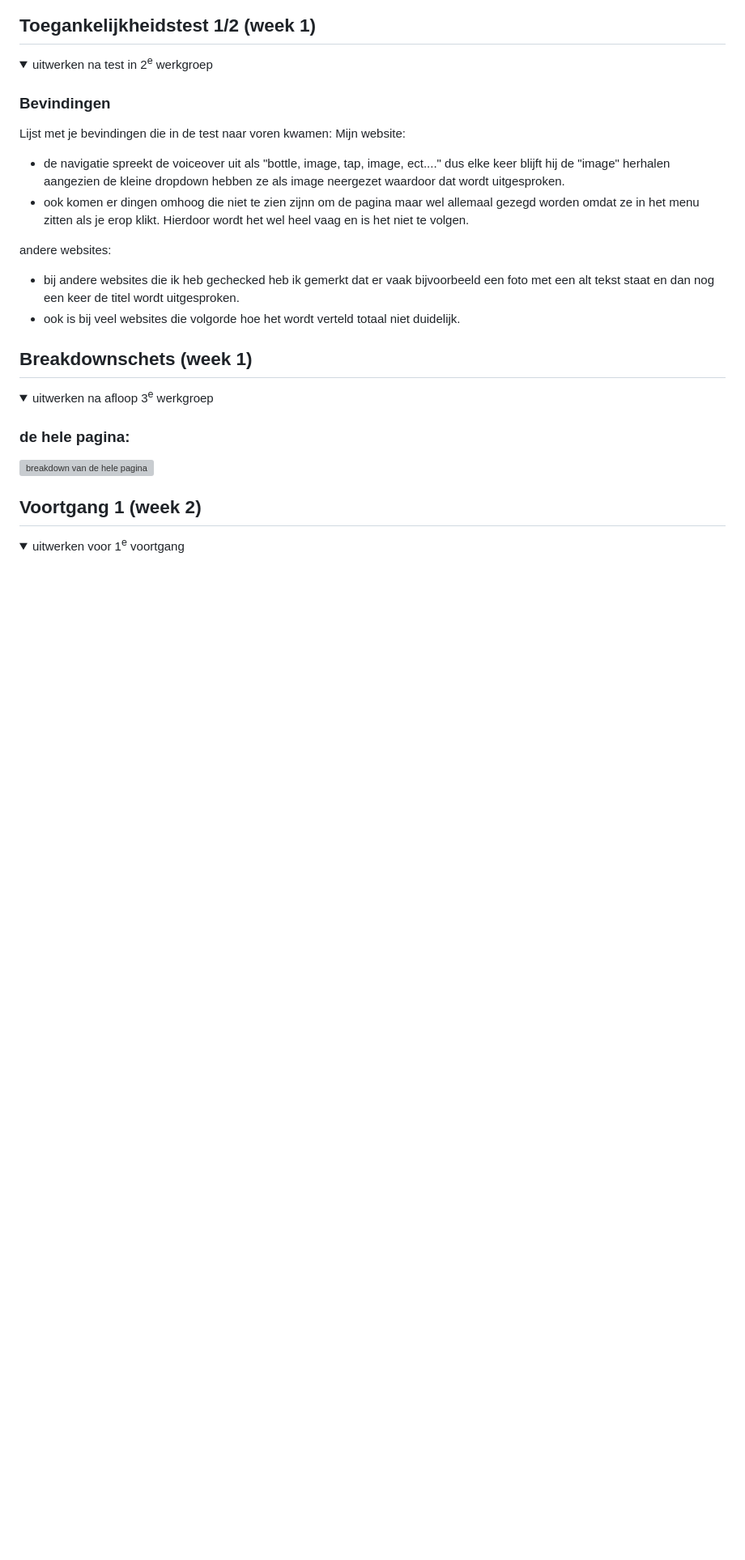
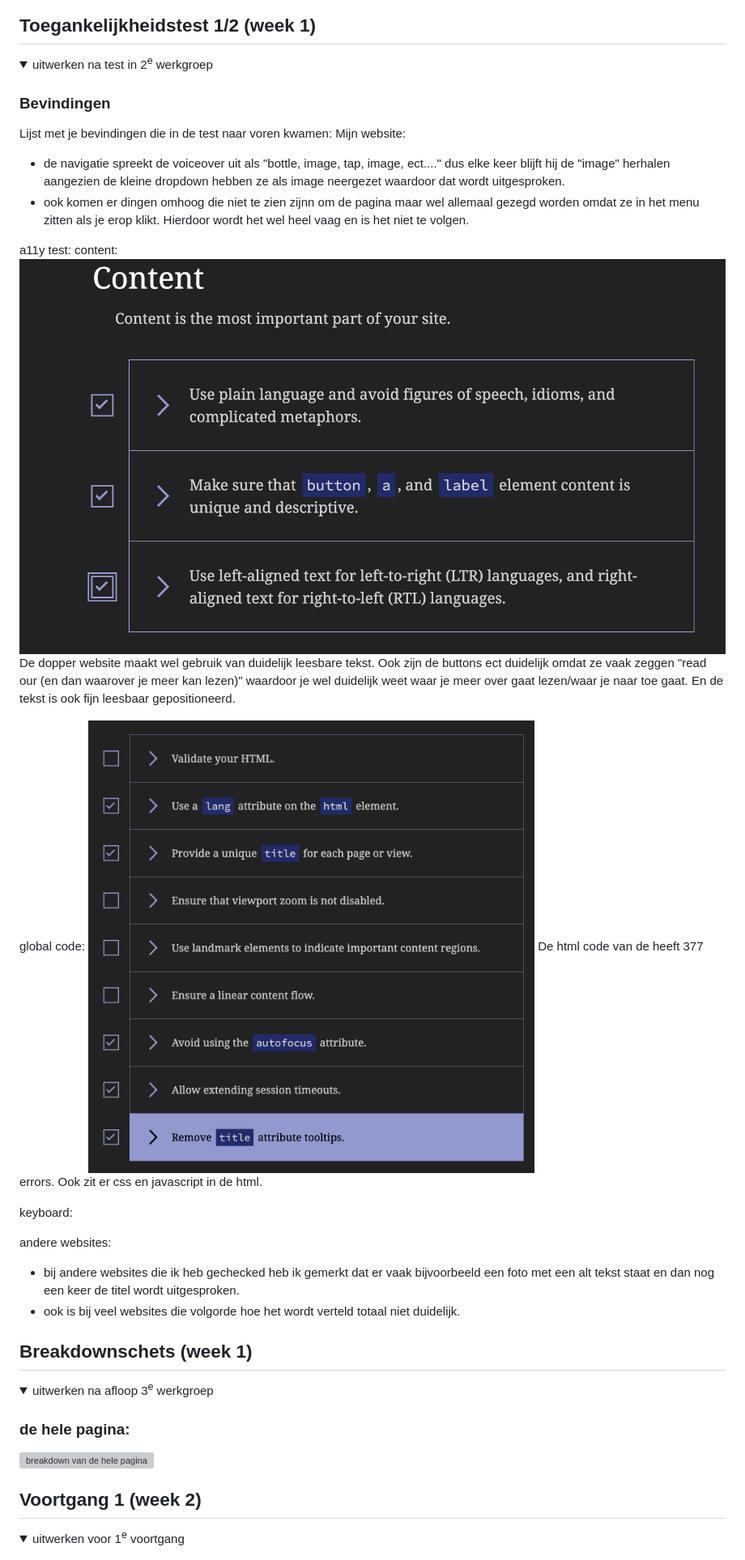
Before and after one commit to loetaaarden/FED_website, a Markdown page: README.md, the part around the change. Shown: that part at 81% size. Drawn GitHub-style; pictures changed too: readme-images/a11y_image1.png (added), readme-images/a11y_image2.png (added); folded sections open; blank space fills up the shorter version; grey boxes are pictures that could not be loaded.

```diff
--- a/README.md
+++ b/README.md
@@ -60,6 +60,16 @@ Nb. Door *open* toe te voegen aan een *details* element kun je deze standaard op
   Mijn website:
   - de navigatie spreekt de voiceover uit als "bottle, image, tap, image, ect...." dus elke keer blijft hij de "image" herhalen aangezien de kleine dropdown hebben ze als image neergezet waardoor dat wordt uitgesproken.
   - ook komen er dingen omhoog die niet te zien zijnn om de pagina maar wel allemaal gezegd worden omdat ze in het menu zitten als je erop klikt. Hierdoor wordt het wel heel vaag en is het niet te volgen.
+
+  a11y test:
+  content: <img src="readme-images/a11y_image1.png">
+  De dopper website maakt wel gebruik van duidelijk leesbare tekst. Ook zijn de buttons ect duidelijk omdat ze vaak zeggen "read our (en dan waarover je meer kan lezen)" waardoor je wel duidelijk weet waar je meer over gaat lezen/waar je naar toe gaat. En de tekst is ook fijn leesbaar gepositioneerd.
+
+  global code: <img src="readme-images/a11y_image2.png">
+  De html code van de heeft 377 errors. Ook zit er css en javascript in de html.
+
+  keyboard:
+
 
   andere websites:
   - bij andere websites die ik heb gechecked heb ik gemerkt dat er vaak bijvoorbeeld een foto met een alt tekst staat en dan nog een keer de titel wordt uitgesproken.
```
Also changed, not shown: 1 other file.
